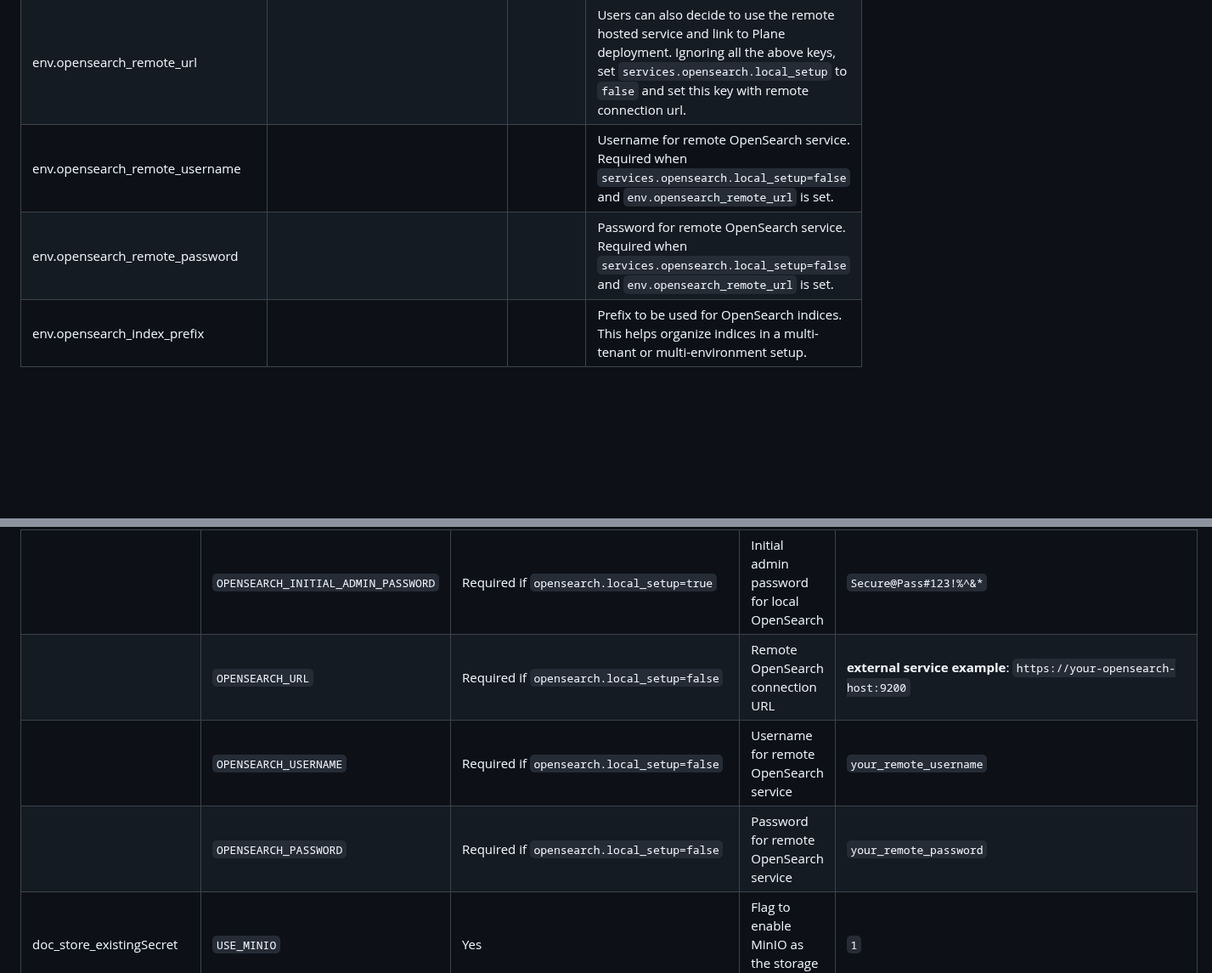
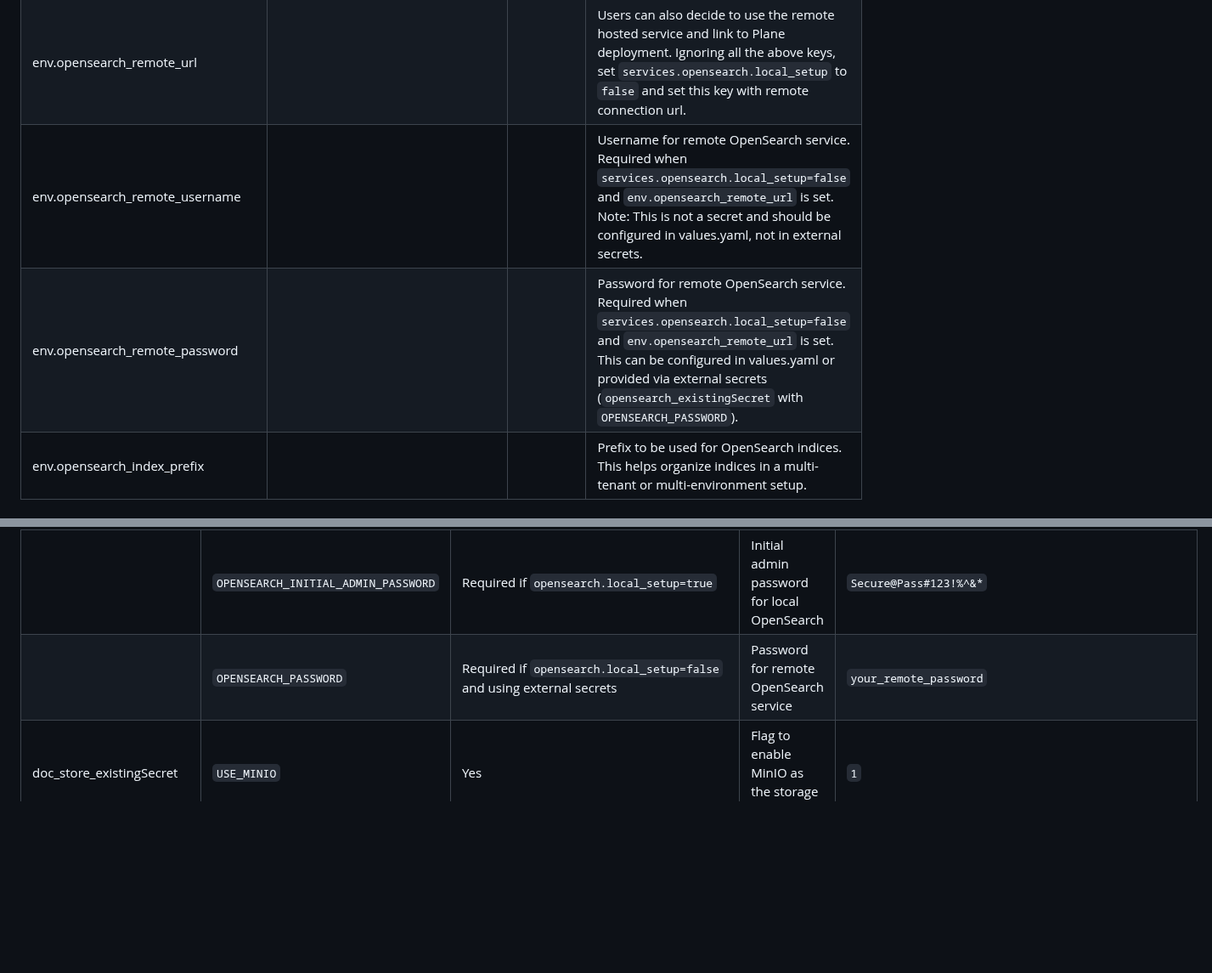
Before and after one commit to makeplane/helm-charts, a Markdown page: charts/plane-enterprise/README.md, 2 parts joined by grey strips. Shown at 85% size. Rendered like a GitHub page; blank space fills up the shorter version.

Commit message:
Fix external secrets documentation for remote OpenSearch
- Removed OPENSEARCH_URL and OPENSEARCH_USERNAME from opensearch_existingSecret (not secrets)
- Only OPENSEARCH_PASSWORD is required in external secrets for remote setup
- Clarified that remote URL and username should be configured in values.yaml, not external secrets

```diff
--- a/charts/plane-enterprise/README.md
+++ b/charts/plane-enterprise/README.md
@@ -179,8 +179,8 @@
 | services.opensearch.labels               |                {}                 |          | This key allows you to set custom labels for the stateful deployment of `opensearch`. This is useful for organizing and selecting resources in your Kubernetes cluster.                                                                                                                                                                      |
 | services.opensearch.annotations         |                {}                 |          | This key allows you to set custom annotations for the stateful deployment of `opensearch`. This is useful for adding metadata or configuration hints to your resources.                                                                                                                                                                      |
 | env.opensearch_remote_url               |                                   |          | Users can also decide to use the remote hosted service and link to Plane deployment. Ignoring all the above keys, set `services.opensearch.local_setup` to `false` and set this key with remote connection url.                                                                                                                          |
-| env.opensearch_remote_username           |                                   |          | Username for remote OpenSearch service. Required when `services.opensearch.local_setup=false` and `env.opensearch_remote_url` is set.                                                                                                                                                                                                      |
-| env.opensearch_remote_password           |                                   |          | Password for remote OpenSearch service. Required when `services.opensearch.local_setup=false` and `env.opensearch_remote_url` is set.                                                                                                                                                                                                      |
+| env.opensearch_remote_username           |                                   |          | Username for remote OpenSearch service. Required when `services.opensearch.local_setup=false` and `env.opensearch_remote_url` is set. Note: This is not a secret and should be configured in values.yaml, not in external secrets.                                                                                                                                                                                                      |
+| env.opensearch_remote_password           |                                   |          | Password for remote OpenSearch service. Required when `services.opensearch.local_setup=false` and `env.opensearch_remote_url` is set. This can be configured in values.yaml or provided via external secrets (`opensearch_existingSecret` with `OPENSEARCH_PASSWORD`).                                                                                                                                                                                                      |
 | env.opensearch_index_prefix              |                                   |          | Prefix to be used for OpenSearch indices. This helps organize indices in a multi-tenant or multi-environment setup.                                                                                                                                                                                                                        |
 
 ### Doc Store (Minio/S3) Setup
@@ -531,9 +531,7 @@ To configure the external secrets for your application, you need to define speci
 |                          | `POSTGRES_USER`         | Required if `postgres.local_setup=true`                         | PostgreSQL user                             | `plane`                                                                                                                                                                                              |
 | opensearch_existingSecret | `OPENSEARCH_PASSWORD`  | Required if `opensearch.local_setup=true`                       | Password for local OpenSearch                | `Secure@Pass#123!%^&*`                                                                                                                                                                               |
 |                          | `OPENSEARCH_INITIAL_ADMIN_PASSWORD` | Required if `opensearch.local_setup=true` | Initial admin password for local OpenSearch  | `Secure@Pass#123!%^&*`                                                                                                                                                                               |
-|                          | `OPENSEARCH_URL`       | Required if `opensearch.local_setup=false`                      | Remote OpenSearch connection URL             | **external service example**: `https://your-opensearch-host:9200`                                                                                                                                   |
-|                          | `OPENSEARCH_USERNAME`  | Required if `opensearch.local_setup=false`                      | Username for remote OpenSearch service       | `your_remote_username`                                                                                                                                                                               |
-|                          | `OPENSEARCH_PASSWORD`  | Required if `opensearch.local_setup=false`                      | Password for remote OpenSearch service       | `your_remote_password`                                                                                                                                                                                |
+|                          | `OPENSEARCH_PASSWORD`  | Required if `opensearch.local_setup=false` and using external secrets | Password for remote OpenSearch service       | `your_remote_password`                                                                                                                                                                                |
 | doc_store_existingSecret | `USE_MINIO`             | Yes                                                             | Flag to enable MinIO as the storage backend | `1`                                                                                                                                                                                                  |
 |                          | `MINIO_ROOT_USER`       | Yes                                                             | MinIO root user                             | `admin`                                                                                                                                                                                              |
 |                          | `MINIO_ROOT_PASSWORD`   | Yes                                                             | MinIO root password                         | `password`                                                                                                                                                                                           |
```
